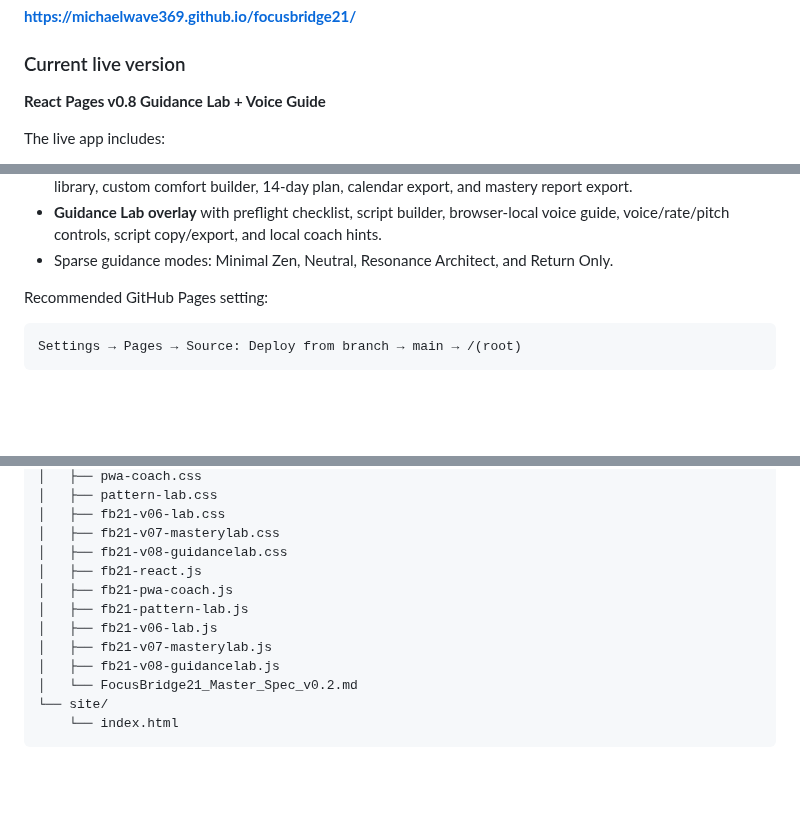
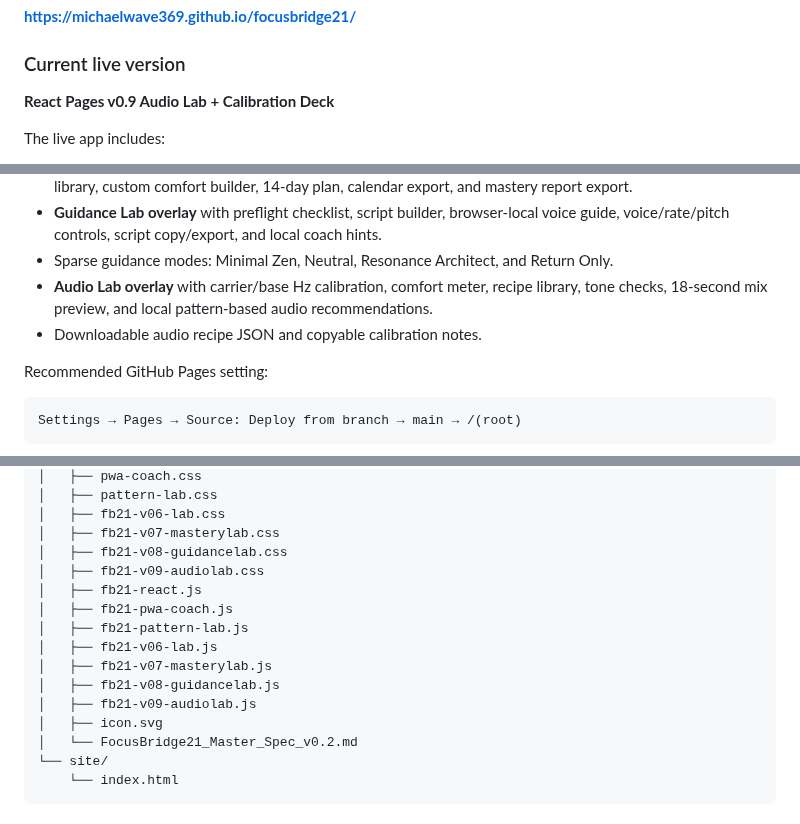
Before and after one commit to MichaelWave369/focusbridge21, a Markdown page: README.md, 3 parts joined by grey strips. Drawn GitHub-style; blank space fills up the shorter version.

Commit message:
Document v0.9 Audio Lab upgrade

```diff
--- a/README.md
+++ b/README.md
@@ -14,7 +14,7 @@ The browser React prototype can run from the repo root or from `/docs` with no b
 
 ### Current live version
 
-**React Pages v0.8 Guidance Lab + Voice Guide**
+**React Pages v0.9 Audio Lab + Calibration Deck**
 
 The live app includes:
 
@@ -47,6 +47,8 @@ The live app includes:
 - **Mastery Lab overlay** with capacity map, milestones, best-condition analysis, local coach card, audio recipe library, custom comfort builder, 14-day plan, calendar export, and mastery report export.
 - **Guidance Lab overlay** with preflight checklist, script builder, browser-local voice guide, voice/rate/pitch controls, script copy/export, and local coach hints.
 - Sparse guidance modes: Minimal Zen, Neutral, Resonance Architect, and Return Only.
+- **Audio Lab overlay** with carrier/base Hz calibration, comfort meter, recipe library, tone checks, 18-second mix preview, and local pattern-based audio recommendations.
+- Downloadable audio recipe JSON and copyable calibration notes.
 
 Recommended GitHub Pages setting:
 
@@ -130,12 +132,15 @@ Visuals are slow and non-flashing by default. Keep volume low. Start short. Use
 │   ├── fb21-v06-lab.css
 │   ├── fb21-v07-masterylab.css
 │   ├── fb21-v08-guidancelab.css
+│   ├── fb21-v09-audiolab.css
 │   ├── fb21-react.js
 │   ├── fb21-pwa-coach.js
 │   ├── fb21-pattern-lab.js
 │   ├── fb21-v06-lab.js
 │   ├── fb21-v07-masterylab.js
 │   ├── fb21-v08-guidancelab.js
+│   ├── fb21-v09-audiolab.js
+│   ├── icon.svg
 │   └── FocusBridge21_Master_Spec_v0.2.md
 └── site/
     └── index.html
```
